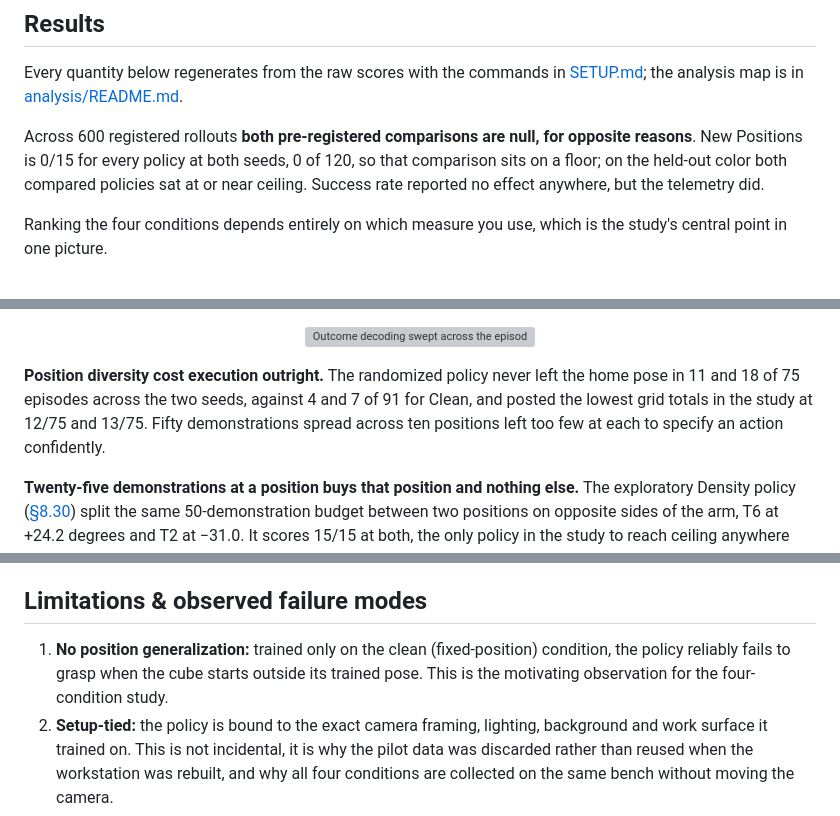
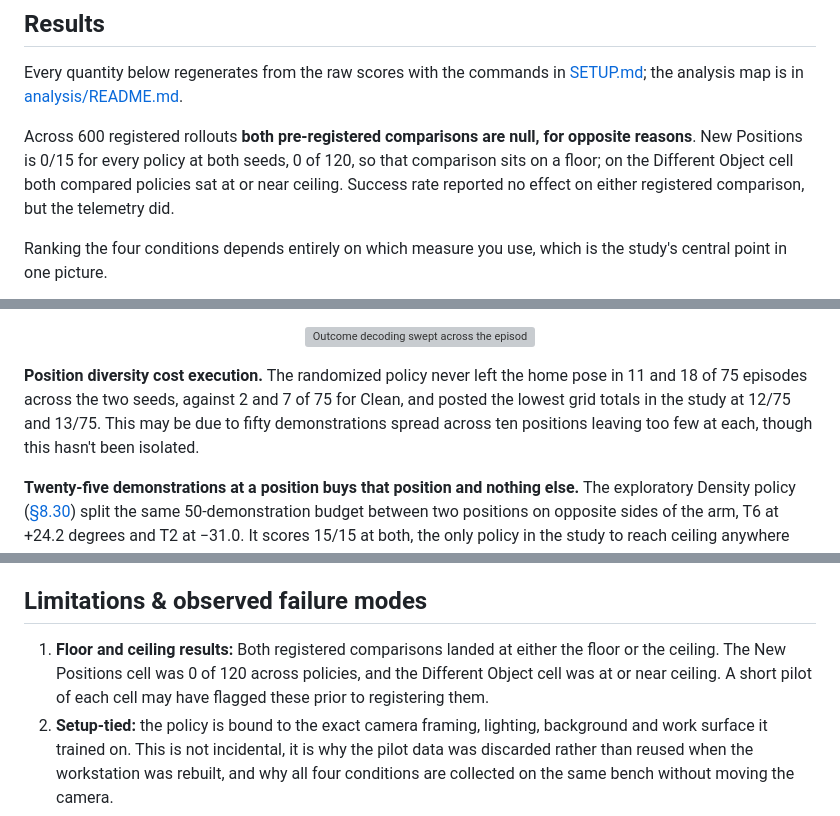
Before and after one commit to Andresg324/so101-vla-data-study, a Markdown page: README.md, 3 parts joined by grey strips. GitHub-like rendering; grey boxes are pictures that could not be loaded.

Commit message:
Updated readme, updated figures, preparign for camera-ready updates

```diff
--- a/README.md
+++ b/README.md
@@ -105,8 +109,8 @@ Every quantity below regenerates from the raw scores with the commands in
 
 Across 600 registered rollouts **both pre-registered comparisons are null, for opposite
 reasons**. New Positions is 0/15 for every policy at both seeds, 0 of 120, so that
-comparison sits on a floor; on the held-out color both compared policies sat at or near
-ceiling. Success rate reported no effect anywhere, but the telemetry did.
+comparison sits on a floor; on the Different Object cell both compared policies sat at or near
+ceiling. Success rate reported no effect on either registered comparison, but the telemetry did.
 
 Ranking the four conditions depends entirely on which measure you use, which is the
 study's central point in one picture.
@@ -181,10 +185,9 @@ and 4 episodes in the minority outcome.
  <img src="figures/fig_success_sweep.png" width="480" alt="Outcome decoding swept across the episode">
 </p>
 
-**Position diversity cost execution outright.** The randomized policy never left the home pose in
-11 and 18 of 75 episodes across the two seeds, against 4 and 7 of 91 for Clean, and posted the
-lowest grid totals in the study at 12/75 and 13/75. Fifty demonstrations spread across ten
-positions left too few at each to specify an action confidently.
+**Position diversity cost execution.** The randomized policy never left the home pose in
+11 and 18 of 75 episodes across the two seeds, against 2 and 7 of 75 for Clean, and posted the
+lowest grid totals in the study at 12/75 and 13/75. This may be due to fifty demonstrations spread across ten positions leaving too few at each, though this hasn't been isolated.
 
 **Twenty-five demonstrations at a position buys that position and nothing else.** The
 exploratory Density policy ([§8.30](PROTOCOL.md#8-amendments)) split the same 50-demonstration
@@ -396,9 +399,9 @@ separately by `analysis/make_figures.py`.
 
 ## Limitations & observed failure modes
 
-1. **No position generalization:** trained only on the clean (fixed-position) condition, the
-   policy reliably fails to grasp when the cube starts outside its trained pose. This is the
-   motivating observation for the four-condition study.
+1. **Floor and ceiling results:** Both registered comparisons landed at either the floor or the ceiling.
+   The New Positions cell was 0 of 120 across policies, and the Different Object cell was at or near ceiling.
+   A short pilot of each cell may have flagged these prior to registering them.
 2. **Setup-tied:** the policy is bound to the exact camera framing, lighting, background and work
    surface it trained on. This is not incidental, it is why the pilot data was discarded rather
    than reused when the workstation was rebuilt, and why all four conditions are collected on the
```
Also changed, not shown: other parts of README.md (+7 -3 lines), figures/reach_probe.png, 7 other files.
